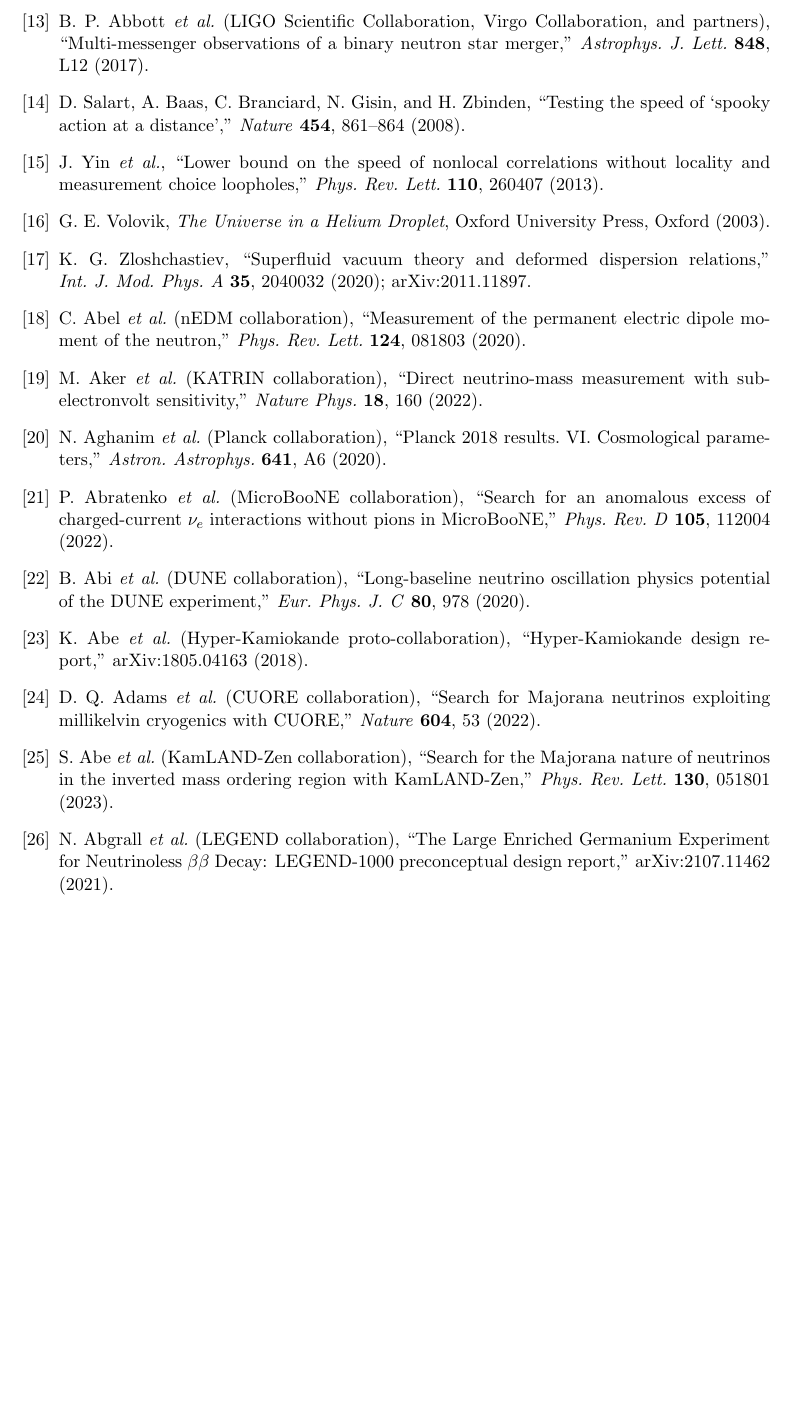
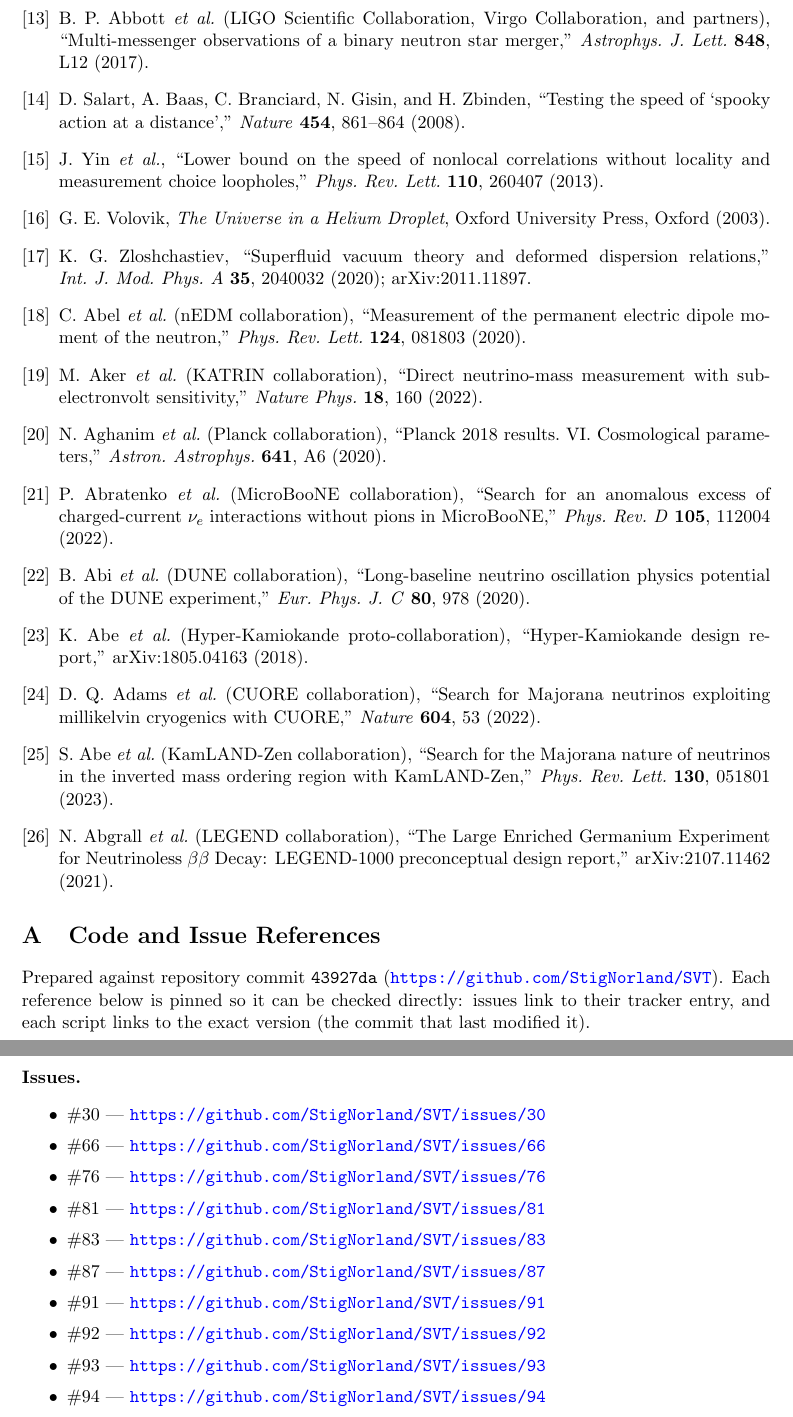
Before and after one commit to StigNorland/SVT, a LaTeX paper (papers/SSV-II/main.tex, which reads papers/SSV-II/provenance.tex): part of page 46 of 46 before the commit and two parts of pages 46 and 47 of 47 after it, the two joined at a grey line, cut so that both start at the same text, the shorter picture padded with empty space. Compiled offline with pdfLaTeX.

Commit message:
Roll out provenance appendix to SSV-II, VII-b, VIII; generator skips empty papers
gen_provenance.py now skips (and cleans) papers with no \#NN / \texttt{src/...py}
references, so only papers that actually cite git artifacts get an appendix.
Of the 12 papers, four do: SSV-I (16 issues, 5 scripts), SSV-II (10 issues),
SSV-VII-b (1 script), SSV-VIII (1 issue, 1 script). The other eight cite only via
\cite bibitems (cross-paper), so they get nothing.

Added \appendix + \input{provenance.tex} after the bibliography in II/VII-b/VIII
(the "after references" placement). All three build clean.

Co-Authored-By: Claude Opus 4.8 <noreply@anthropic.com>

```diff
--- a/papers/SSV-II/main.tex
+++ b/papers/SSV-II/main.tex
@@ -3161,4 +3161,9 @@
 
 \end{thebibliography}
 
+\appendix
+% Auto-generated provenance (issue URLs + pinned script permalinks).
+% Regenerate: python src/tools/gen_provenance.py SSV-II
+\input{provenance.tex}
+
 \end{document}
--- /dev/null
+++ b/papers/SSV-II/provenance.tex
@@ -0,0 +1,20 @@
+% Auto-generated by src/tools/gen_provenance.py — do not edit by hand.
+% Regenerate: python src/tools/gen_provenance.py SSV-II
+\providecommand{\url}[1]{\texttt{#1}}% graceful fallback if hyperref absent
+\section{Code and Issue References}
+\label{app:provenance}
+Prepared against repository commit \texttt{43927da} (\url{https://github.com/StigNorland/SVT}).  Each reference below is pinned so it can be checked directly: issues link to their tracker entry, and each script links to the exact version (the commit that last modified it).
+
+\paragraph{Issues.}
+\begin{itemize}\setlength\itemsep{1pt}
+  \item \#30 --- \url{https://github.com/StigNorland/SVT/issues/30}
+  \item \#66 --- \url{https://github.com/StigNorland/SVT/issues/66}
+  \item \#76 --- \url{https://github.com/StigNorland/SVT/issues/76}
+  \item \#81 --- \url{https://github.com/StigNorland/SVT/issues/81}
+  \item \#83 --- \url{https://github.com/StigNorland/SVT/issues/83}
+  \item \#87 --- \url{https://github.com/StigNorland/SVT/issues/87}
+  \item \#91 --- \url{https://github.com/StigNorland/SVT/issues/91}
+  \item \#92 --- \url{https://github.com/StigNorland/SVT/issues/92}
+  \item \#93 --- \url{https://github.com/StigNorland/SVT/issues/93}
+  \item \#94 --- \url{https://github.com/StigNorland/SVT/issues/94}
+\end{itemize}
```
Also changed, not shown: papers/SSV-VII-b/main.tex (+5 -0 lines), papers/SSV-VII-b/provenance.tex (added, +12 -0 lines), papers/SSV-VIII/main.tex (+5 -0 lines), papers/SSV-VIII/provenance.tex (added, +17 -0 lines), papers/SSV-II/main.pdf, papers/SSV-VII-b/main.pdf, papers/SSV-VIII/main.pdf, papers/pdf/SSV II.pdf, papers/pdf/SSV VII-b.pdf, papers/pdf/SSV VIII.pdf, 1 other file.
